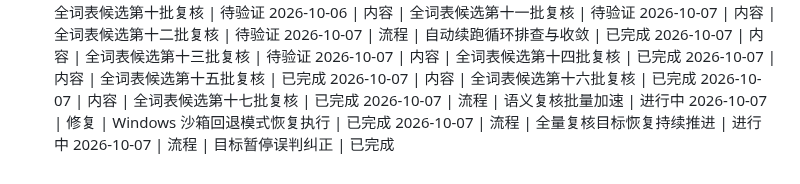
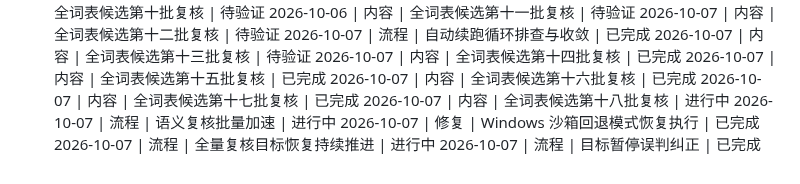
Before and after one commit to weleuther900-arch/cijing-WordScape, a Markdown page: 项目一级日志.md, the part around the change. Drawn GitHub-style.

Commit message:
docs: start eighteenth vocabulary review

```diff
--- a/项目一级日志.md
+++ b/项目一级日志.md
@@ -254,6 +254,7 @@
 2026-10-07 | 内容 | 全词表候选第十五批复核 | 已完成
 2026-10-07 | 内容 | 全词表候选第十六批复核 | 已完成
 2026-10-07 | 内容 | 全词表候选第十七批复核 | 已完成
+2026-10-07 | 内容 | 全词表候选第十八批复核 | 进行中
 2026-10-07 | 流程 | 语义复核批量加速 | 进行中
 2026-10-07 | 修复 | Windows 沙箱回退模式恢复执行 | 已完成
 2026-10-07 | 流程 | 全量复核目标恢复持续推进 | 进行中
```
